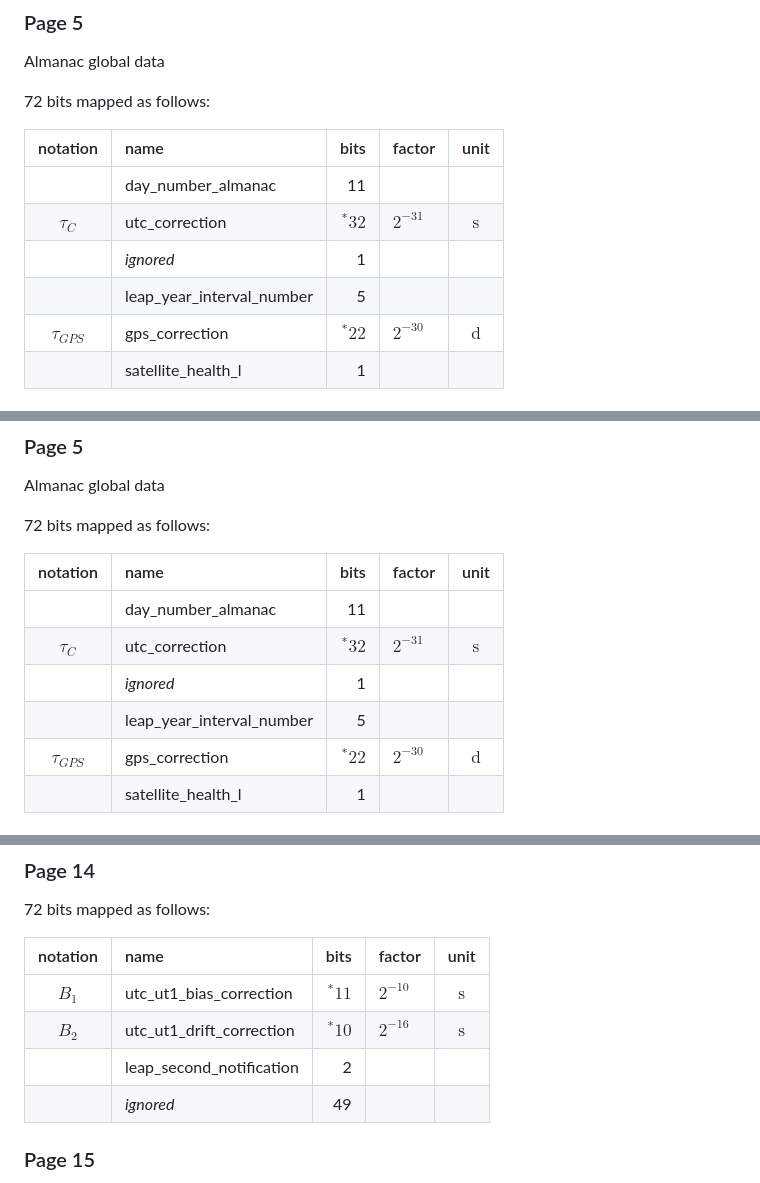
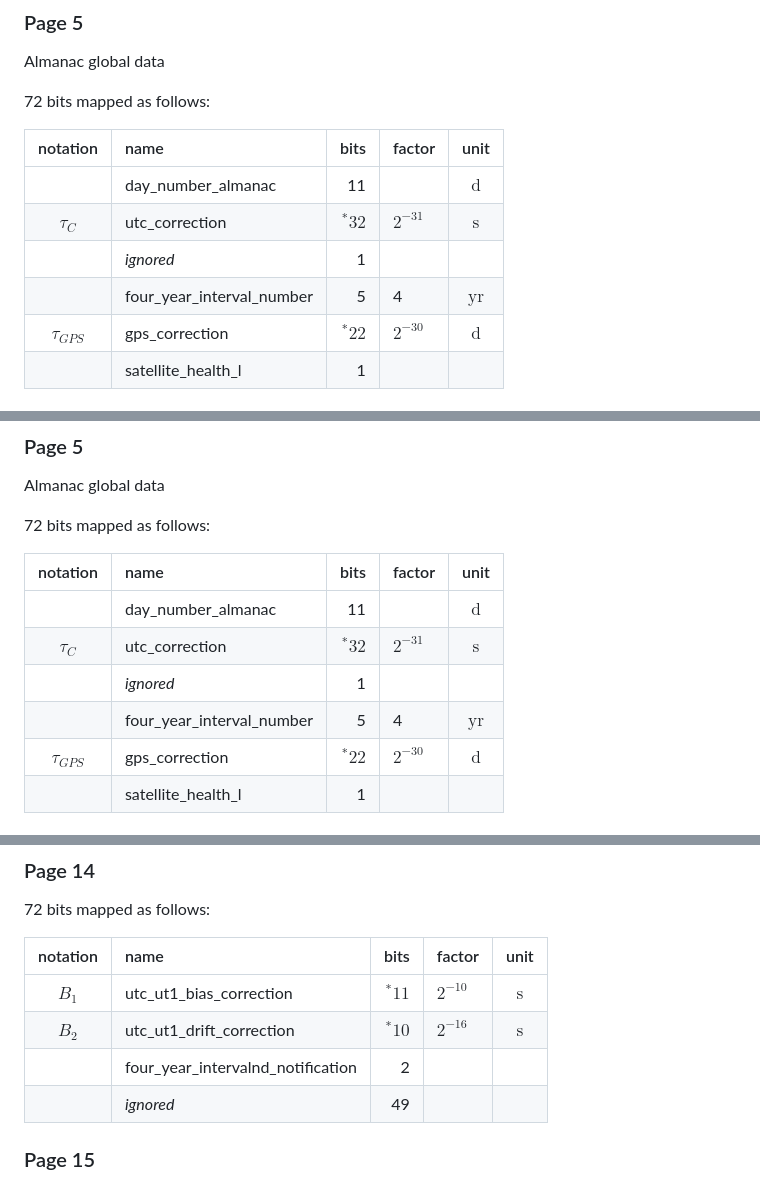
Before and after one commit to Orolia2s/ephemerides, a Markdown page: GLONASS/L1OC.md, 3 parts joined by grey strips. GitHub-like rendering.

Commit message:
(Update generated ICDs)

```diff
--- a/GLONASS/L1OC.md
+++ b/GLONASS/L1OC.md
@@ -96,10 +96,10 @@ Almanac global data
 
 |notation|name|bits|factor|unit|
 |:------:|:---|---:|:-----|:--:|
-||day_number_almanac|11|||
+||day_number_almanac|11||$\mathrm{d}$|
 |$\tau_{C}$|utc_correction|$^*32$|$2^{-31}$|$\mathrm{s}$|
 ||_ignored_|1|||
-||leap_year_interval_number|5|||
+||four_year_interval_number|5|4|$\mathrm{yr}$|
 |$\tau_{GPS}$|gps_correction|$^*22$|$2^{-30}$|$\mathrm{d}$|
 ||satellite_health_l|1|||
 
@@ -214,10 +214,10 @@ Almanac global data
 
 |notation|name|bits|factor|unit|
 |:------:|:---|---:|:-----|:--:|
-||day_number_almanac|11|||
+||day_number_almanac|11||$\mathrm{d}$|
 |$\tau_{C}$|utc_correction|$^*32$|$2^{-31}$|$\mathrm{s}$|
 ||_ignored_|1|||
-||leap_year_interval_number|5|||
+||four_year_interval_number|5|4|$\mathrm{yr}$|
 |$\tau_{GPS}$|gps_correction|$^*22$|$2^{-30}$|$\mathrm{d}$|
 ||satellite_health_l|1|||
 
@@ -260,7 +260,7 @@ Almanac (2/2)
 |:------:|:---|---:|:-----|:--:|
 |$B_1$|utc_ut1_bias_correction|$^*11$|$2^{-10}$|$\mathrm{s}$|
 |$B_2$|utc_ut1_drift_correction|$^*10$|$2^{-16}$|$\mathrm{s}$|
-||leap_second_notification|2|||
+||four_year_intervalnd_notification|2|||
 ||_ignored_|49|||
 
 ### Page 15
```
